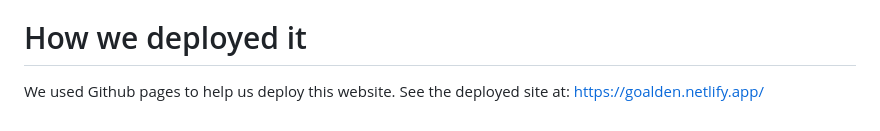
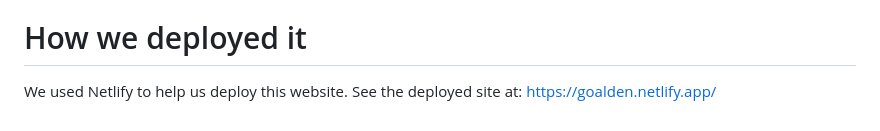
Before and after one commit to jessielin34/GoaldenGirls, a Markdown page: README.md, the part around the change. GitHub-like rendering.

```diff
--- a/README.md
+++ b/README.md
@@ -23,5 +23,5 @@ Supabase Client: @supabase/supabase-js (For interacting with Supabase from the b
 To install and run the system, you must clone the repository onto your local machine and then locate index.html, right click the file and click on open with live server to run the code. Make sure the extension for the live server is installed on your code editor.
 
 # How we deployed it
-We used Github pages to help us deploy this website.
+We used Netlify to help us deploy this website.
 See the deployed site at: https://goalden.netlify.app/
```
